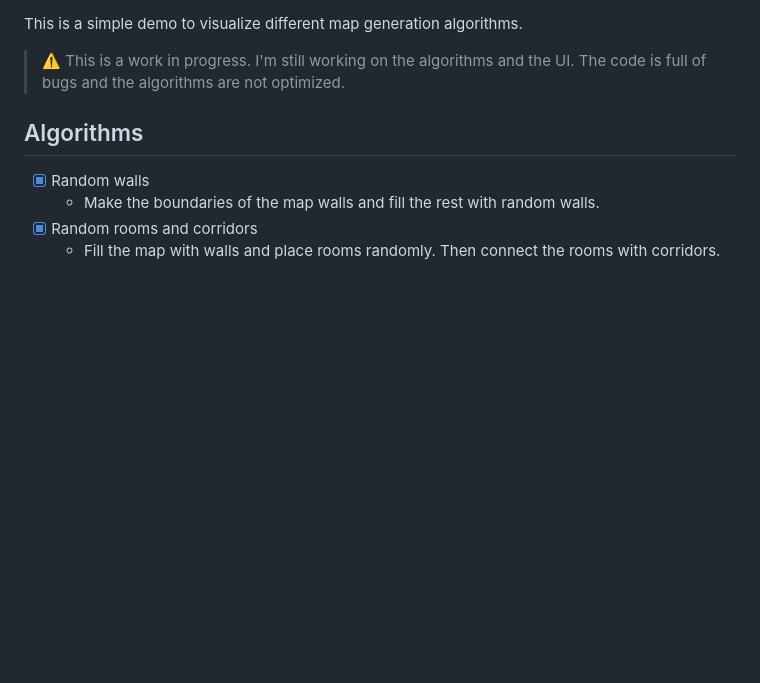
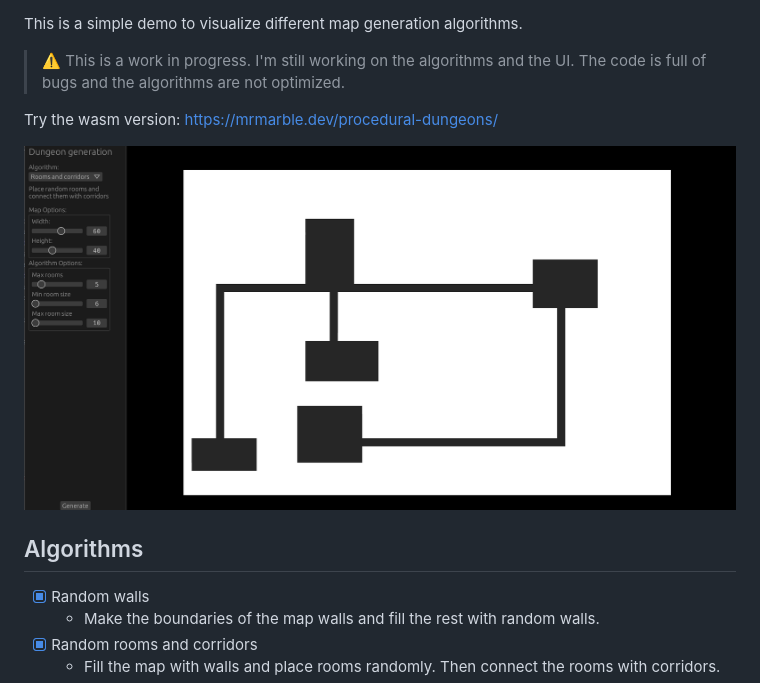
Before and after one commit to MrMarble/procedural-dungeons, a Markdown page: README.md, the part around the change printed below. GitHub-like rendering; pictures changed too: assets/example.png (added); blank space fills up the shorter version.

Commit message:
doc: add example image

```diff
--- a/README.md
+++ b/README.md
@@ -3,6 +4,10 @@
 This is a simple demo to visualize different map generation algorithms.
 
 > :warning: This is a work in progress. I'm still working on the algorithms and the UI. The code is full of bugs and the algorithms are not optimized.
+
+Try the wasm version: https://mrmarble.dev/procedural-dungeons/
+
+![](/assets/example.png)
 
 ## Algorithms
 
```
Also changed, not shown: other parts of README.md (+1 -0 lines).
